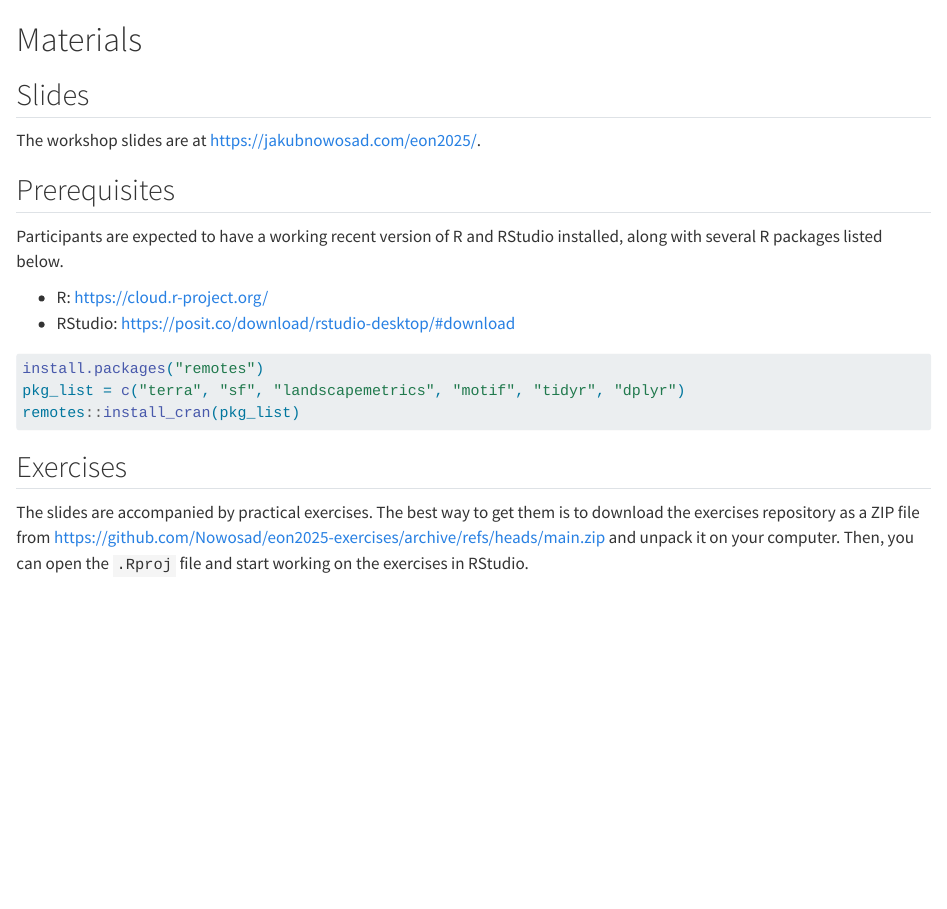
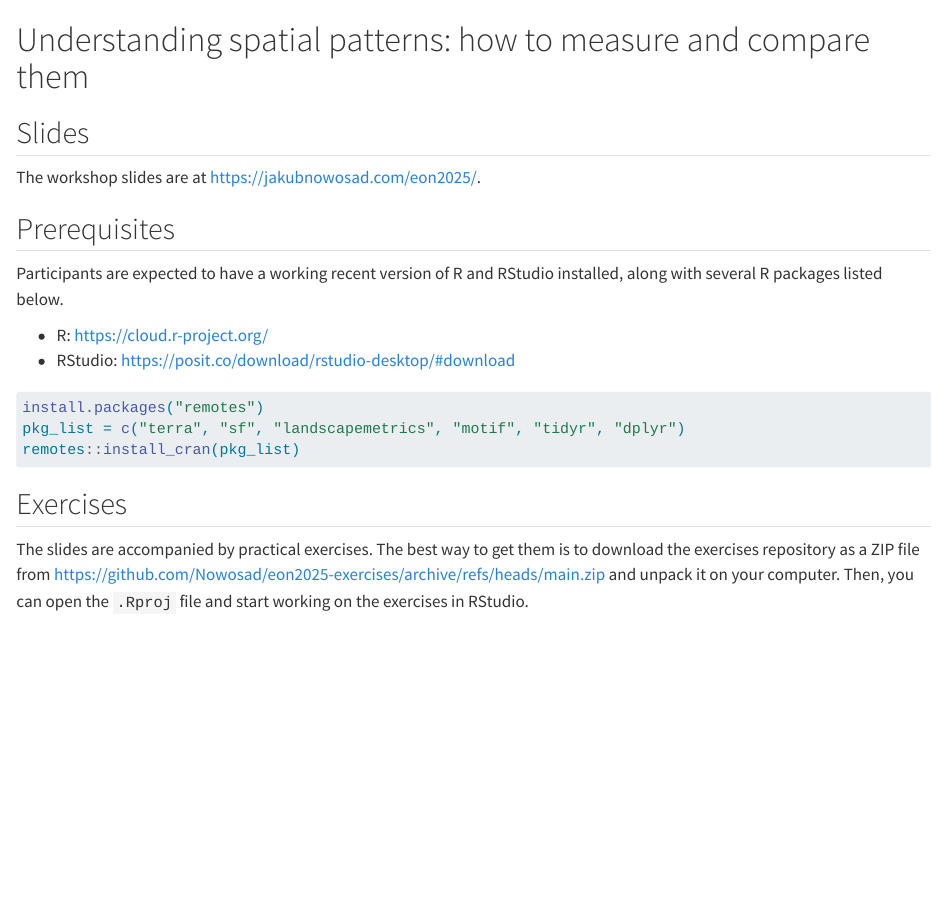
Before and after one commit to earth-observation-network/EON2025, a Quarto document (block6/index.qmd): the page in a window 1100 px wide, from its top. Rendered offline with R 4.5, knitr and Pandoc in place of Quarto, with nearby package versions.

Commit message:
moves session name

```diff
--- a/_quarto.yml
+++ b/_quarto.yml
@@ -54,7 +54,7 @@ website:
           - mc_session/mc3.qmd
           - mc_session/mc4.qmd
       - text: "---"
-      - section: "Block 5: Understanding spatial patterns: how to measure and compare them"
+      - section: "Block 5: Spatial patterns"
         contents:
           - block6/index.qmd
 
--- a/block6/index.qmd
+++ b/block6/index.qmd
@@ -1,4 +1,4 @@
-# Materials
+# Understanding spatial patterns: how to measure and compare them
 
 ## Slides
 
```
